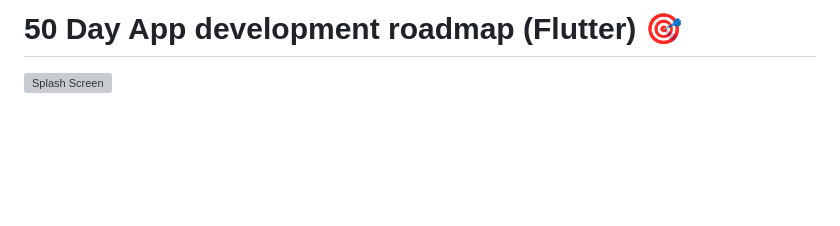
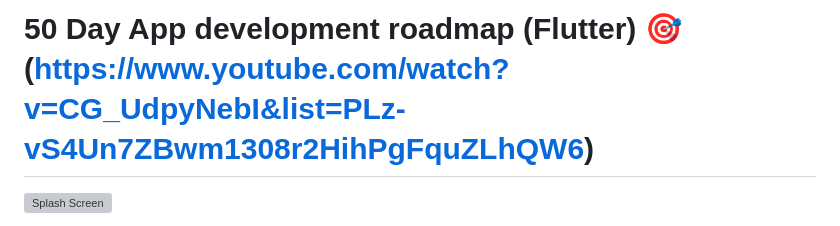
Before and after one commit to asyncapp1/flutter_in_50_day, a Markdown page: README.md, the part around the change. Drawn GitHub-style; blank space fills up the shorter version; grey boxes are pictures that could not be loaded.

```diff
--- a/README.md
+++ b/README.md
@@ -1,4 +1,4 @@
-# 50 Day App development roadmap (Flutter) 🎯
+# 50 Day App development roadmap (Flutter) 🎯(https://www.youtube.com/watch?v=CG_UdpyNebI&list=PLz-vS4Un7ZBwm1308r2HihPgFquZLhQW6)
 
 <p>
 <img src="https://github.com/asyncapp1/flutter_in_50_day/blob/main/assits/51.png" alt="Splash Screen"  >
```
